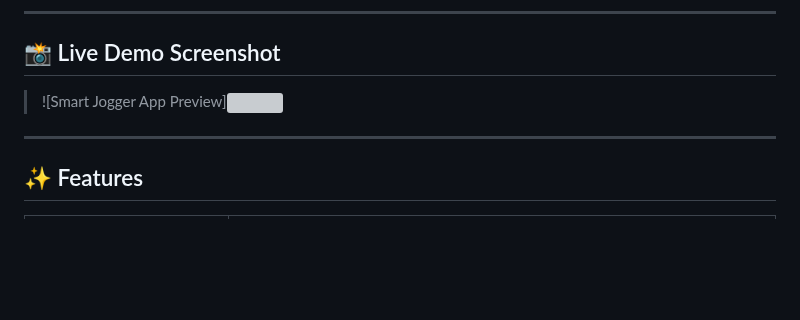
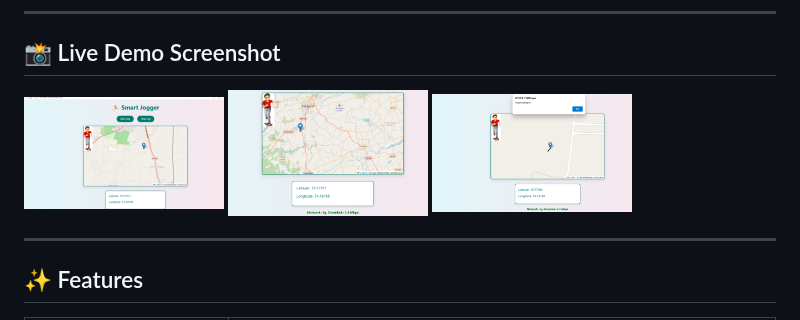
Before and after one commit to Peerappa14/smart-jogger, a Markdown page: README.md, the part around the change. GitHub-like rendering; blank space fills up the shorter version; grey boxes are pictures that could not be loaded.

```diff
--- a/README.md
+++ b/README.md
@@ -5,8 +5,9 @@ A real-time GPS-based jogging tracker built using modern Web APIs. This interact
 ---
 
 ## 📸 Live Demo Screenshot
-
-> ![Smart Jogger App Preview]<img src="assets/Home.png" alt="" width="200"/>
+<img src="assets/Home_page.png" alt="" width="200"/>
+<img src="assets/real_time_location.png" alt="" width="200"/>
+<img src="assets/result.png" alt="" width="200"/>
 
 
 ---
```
